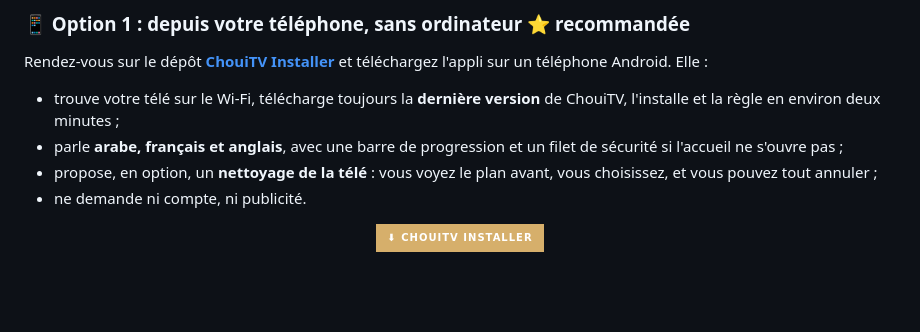
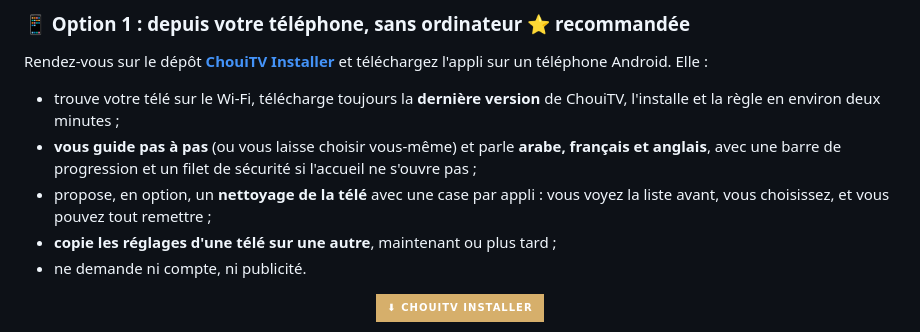
Before and after one commit to EMCHOUIT/ChouiTV, a Markdown page: README.fr.md, the part around the change. GitHub-like rendering; badges without logos; blank space fills up the shorter version.

```diff
--- a/README.fr.md
+++ b/README.fr.md
@@ -315,8 +315,9 @@ Il y a **trois façons** d'installer ChouiTV. La plus simple passe par votre té
 Rendez-vous sur le dépôt **[ChouiTV Installer](https://github.com/EMCHOUIT/ChouiTV-Installer)** et téléchargez l'appli sur un téléphone Android. Elle :
 
 - trouve votre télé sur le Wi-Fi, télécharge toujours la **dernière version** de ChouiTV, l'installe et la règle en environ deux minutes ;
-- parle **arabe, français et anglais**, avec une barre de progression et un filet de sécurité si l'accueil ne s'ouvre pas ;
-- propose, en option, un **nettoyage de la télé** : vous voyez le plan avant, vous choisissez, et vous pouvez tout annuler ;
+- **vous guide pas à pas** (ou vous laisse choisir vous-même) et parle **arabe, français et anglais**, avec une barre de progression et un filet de sécurité si l'accueil ne s'ouvre pas ;
+- propose, en option, un **nettoyage de la télé** avec une case par appli : vous voyez la liste avant, vous choisissez, et vous pouvez tout remettre ;
+- **copie les réglages d'une télé sur une autre**, maintenant ou plus tard ;
 - ne demande ni compte, ni publicité.
 
 <p align="center"><a href="https://github.com/EMCHOUIT/ChouiTV-Installer/releases/latest/download/ChouiTV-Installer.apk"><img src="https://img.shields.io/badge/%E2%AC%87%20ChouiTV%20Installer-D6AF6B?style=for-the-badge&labelColor=0A1D14" alt="ChouiTV Installer"></a></p>
```
Also changed, not shown: README.en.md (+3 -2 lines), README.md (+3 -2 lines).
